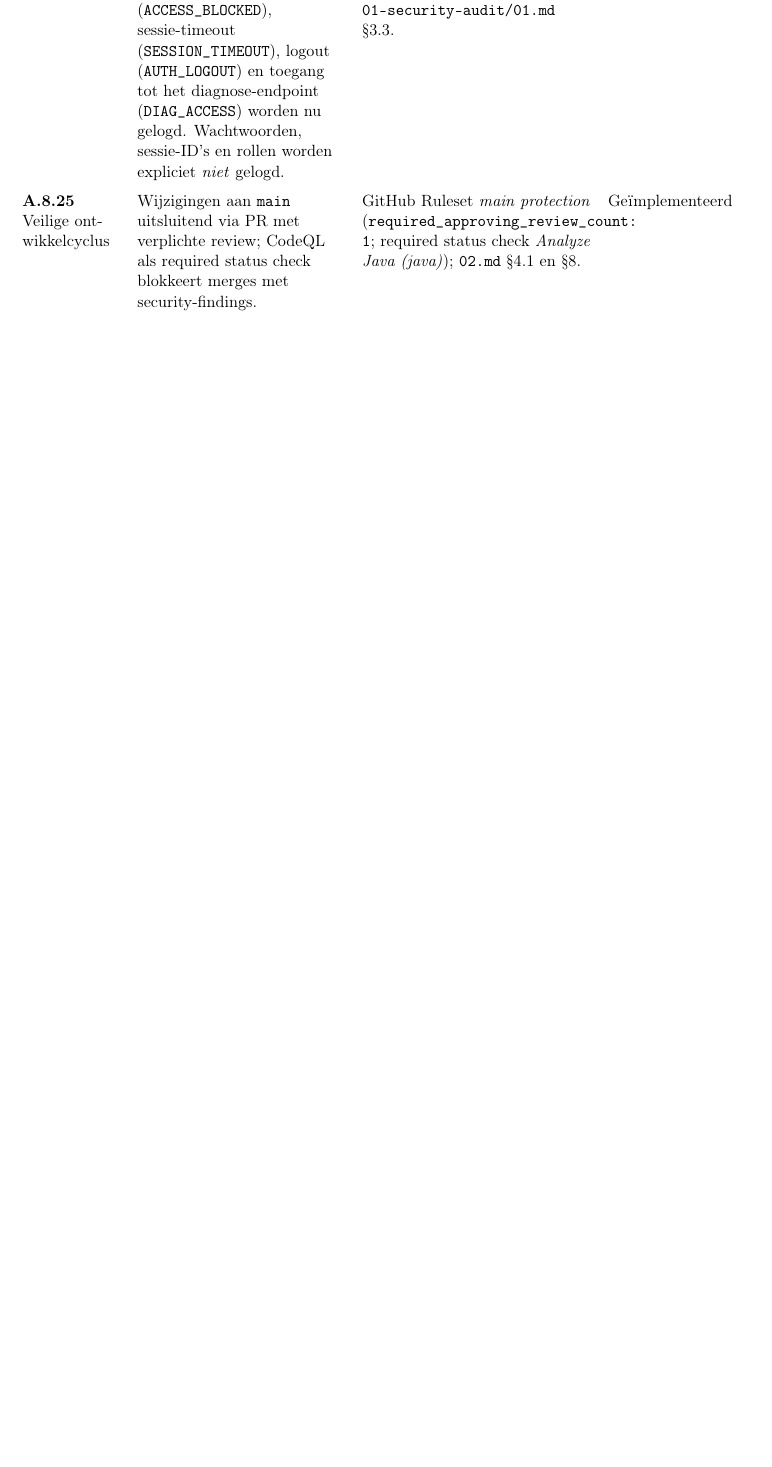
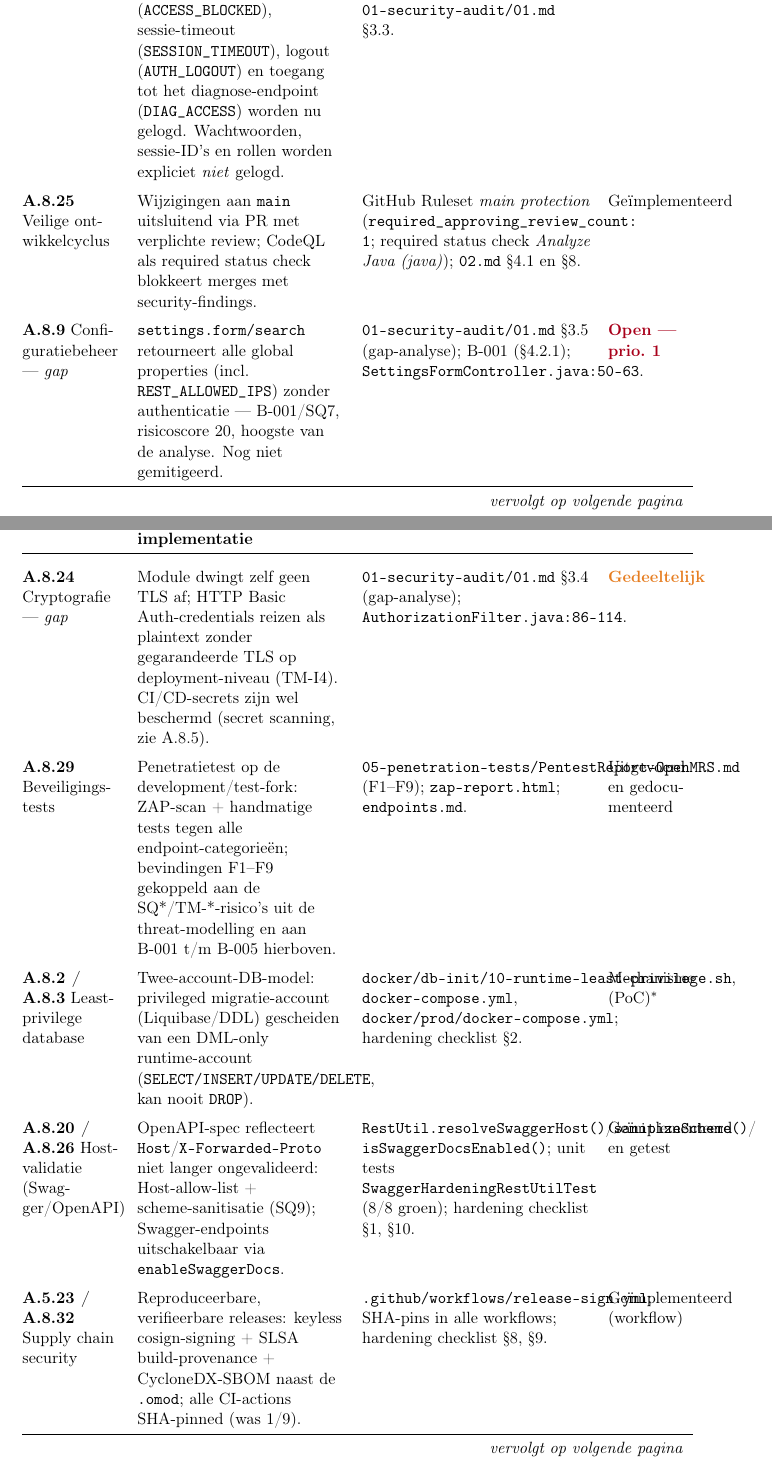
Before and after one commit to GrannyGuard/webservices-rest-audit, a LaTeX thesis (docs/security/audit-rapport/latex/main.tex): part of page 39 of 39 before the commit and two parts of pages 39 and 40 of 41 after it, the two joined at a grey line, cut so that both start at the same text, the shorter picture padded with empty space. Compiled offline with pdfLaTeX.

Commit message:
docs(audit-rapport): expand traceability appendix to 14 controls
§2.5 (Normenkader) lists seven controls but Bijlage H only traced five,
leaving A.8.9 and A.8.24 without an evidence row despite being part of the
audited scope. Add them as explicit "gap" rows (B-001/SQ7 and TM-I4), add
A.8.29 (pentest, F1-F9) and the five Sprint-3 hardening controls already
tracked in traceability-matrix.md, and update both documents' restpunten
accordingly.

```diff
--- a/docs/security/audit-rapport/latex/main.tex
+++ b/docs/security/audit-rapport/latex/main.tex
@@ -1587,3 +1587,61 @@ GitHub Ruleset \emph{main protection}
 (\texttt{required\_approving\_review\_count: 1}; required status check
 \emph{Analyze Java (java)}); \texttt{02.md} \S4.1 en \S8. &
 Geïmplementeerd \\
+\addlinespace
+
+\textbf{A.8.9} Configuratiebeheer --- \emph{gap} &
+\texttt{settings.form/search} retourneert alle global properties (incl.\
+\texttt{REST\_ALLOWED\_IPS}) zonder authenticatie --- B-001/SQ7, risicoscore
+20, hoogste van de analyse. Nog niet gemitigeerd. &
+\texttt{01-security-audit/01.md} \S3.5 (gap-analyse); B-001
+(\S\ref{sec:b001}); \texttt{SettingsFormController.java:50--63}. &
+\rood{Open --- prio.\ 1} \\
+\addlinespace
+
+\textbf{A.8.24} Cryptografie --- \emph{gap} &
+Module dwingt zelf geen TLS af; HTTP Basic Auth-credentials reizen als
+plaintext zonder gegarandeerde TLS op deployment-niveau (TM-I4). CI/CD-secrets
+zijn wel beschermd (secret scanning, zie A.8.5). &
+\texttt{01-security-audit/01.md} \S3.4 (gap-analyse);
+\texttt{AuthorizationFilter.java:86--114}. &
+\amber{Gedeeltelijk} \\
+\addlinespace
+
+\textbf{A.8.29} Beveiligingstests &
+Penetratietest op de development/test-fork: ZAP-scan + handmatige tests
+tegen alle endpoint-categorieën; bevindingen F1--F9 gekoppeld aan de
+SQ*/TM-*-risico's uit de threat-modelling en aan B-001 t/m B-005 hierboven. &
+\texttt{05-penetration-tests/PentestReport-OpenMRS.md} (F1--F9);
+\texttt{zap-report.html}; \texttt{endpoints.md}. &
+Uitgevoerd en gedocumenteerd \\
+\addlinespace
+
+\textbf{A.8.2 / A.8.3} Least-privilege database &
+Twee-account-DB-model: privileged migratie-account (Liquibase/DDL)
+gescheiden van een DML-only runtime-account
+(\texttt{SELECT/INSERT/UPDATE/DELETE}, kan nooit \texttt{DROP}). &
+\texttt{docker/db-init/10-runtime-least-privilege.sh},
+\texttt{docker-compose.yml}, \texttt{docker/prod/docker-compose.yml};
+hardening checklist \S2. &
+Mechanisme (PoC)$^\ast$ \\
+\addlinespace
+
+\textbf{A.8.20 / A.8.26} Host-validatie (Swagger/OpenAPI) &
+OpenAPI-spec reflecteert \texttt{Host}/\texttt{X-Forwarded-Proto} niet langer
+ongevalideerd: Host-allow-list + scheme-sanitisatie (SQ9); Swagger-endpoints
+uitschakelbaar via \texttt{enableSwaggerDocs}. &
+\texttt{RestUtil.resolveSwaggerHost()}/\texttt{sanitizeScheme()}/
+\texttt{isSwaggerDocsEnabled()}; unit tests
+\texttt{SwaggerHardeningRestUtilTest} (8/8 groen); hardening checklist
+\S1, \S10. &
+Geïmplementeerd en getest \\
+\addlinespace
+
+\textbf{A.5.23 / A.8.32} Supply chain security &
+Reproduceerbare, verifieerbare releases: keyless cosign-signing + SLSA
+build-provenance + CycloneDX-SBOM naast de \texttt{.omod}; alle CI-actions
+SHA-pinned (was 1/9). &
+\texttt{.github/workflows/release-sign.yml}; SHA-pins in alle workflows;
+hardening checklist \S8, \S9. &
+Geïmplementeerd (workflow) \\
+\addlinespace
```
Also changed, not shown: docs/security/traceability-matrix.md (+9 -3 lines), docs/security/audit-rapport/latex/main.tex (33 more changed lines).
